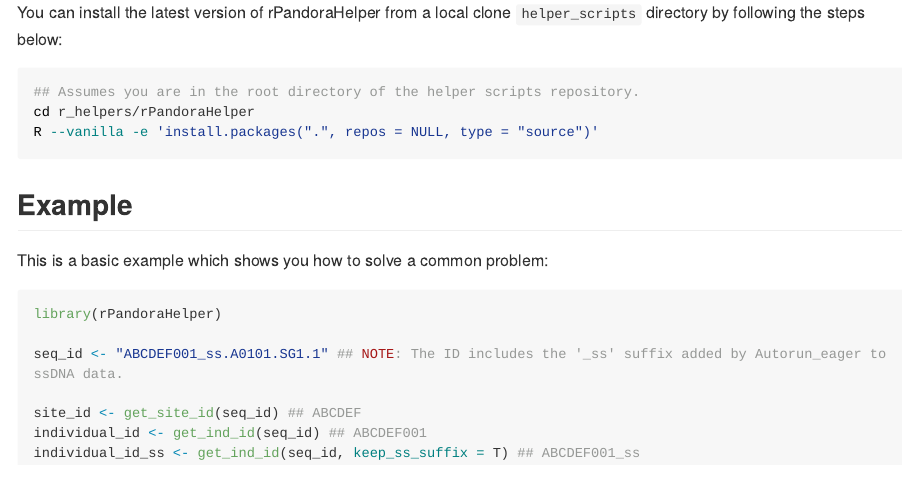
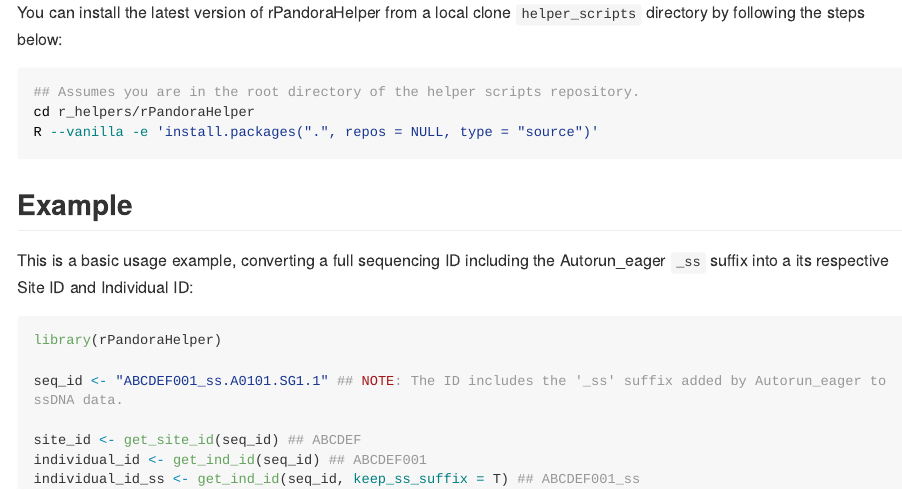
Before and after one commit to MPI-EVA-Archaeogenetics/helper_scripts, an R Markdown document (r_helpers/rPandoraHelper/README.Rmd): the page in a window 1100 px wide, from 250 px down. The pictures show the output file r_helpers/rPandoraHelper/README.md that the author committed with the source, drawn offline in the style of GitHub; long lines of code are wrapped.

Commit message:
update README

````diff
--- a/r_helpers/rPandoraHelper/README.Rmd
+++ b/r_helpers/rPandoraHelper/README.Rmd
@@ -29,7 +29,7 @@ R --vanilla -e 'install.packages(".", repos = NULL, type = "source")'
 
 ## Example
 
-This is a basic example which shows you how to solve a common problem:
+This is a basic usage example, converting a full sequencing ID including the Autorun_eager `_ss` suffix into a its respective Site ID and Individual ID:
 
 ```{r example}
 library(rPandoraHelper)
````
Also changed, not shown: r_helpers/rPandoraHelper/README.md.
